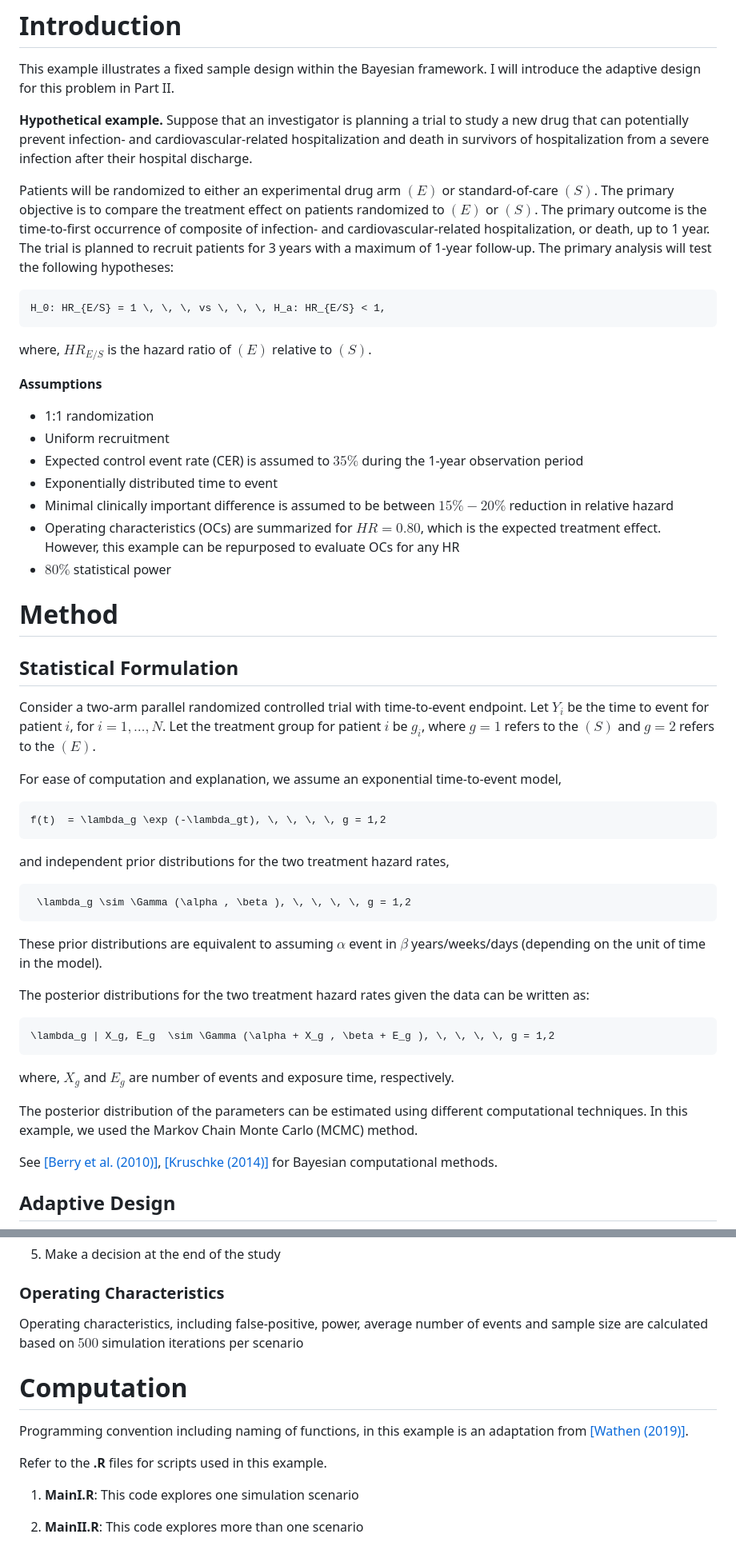
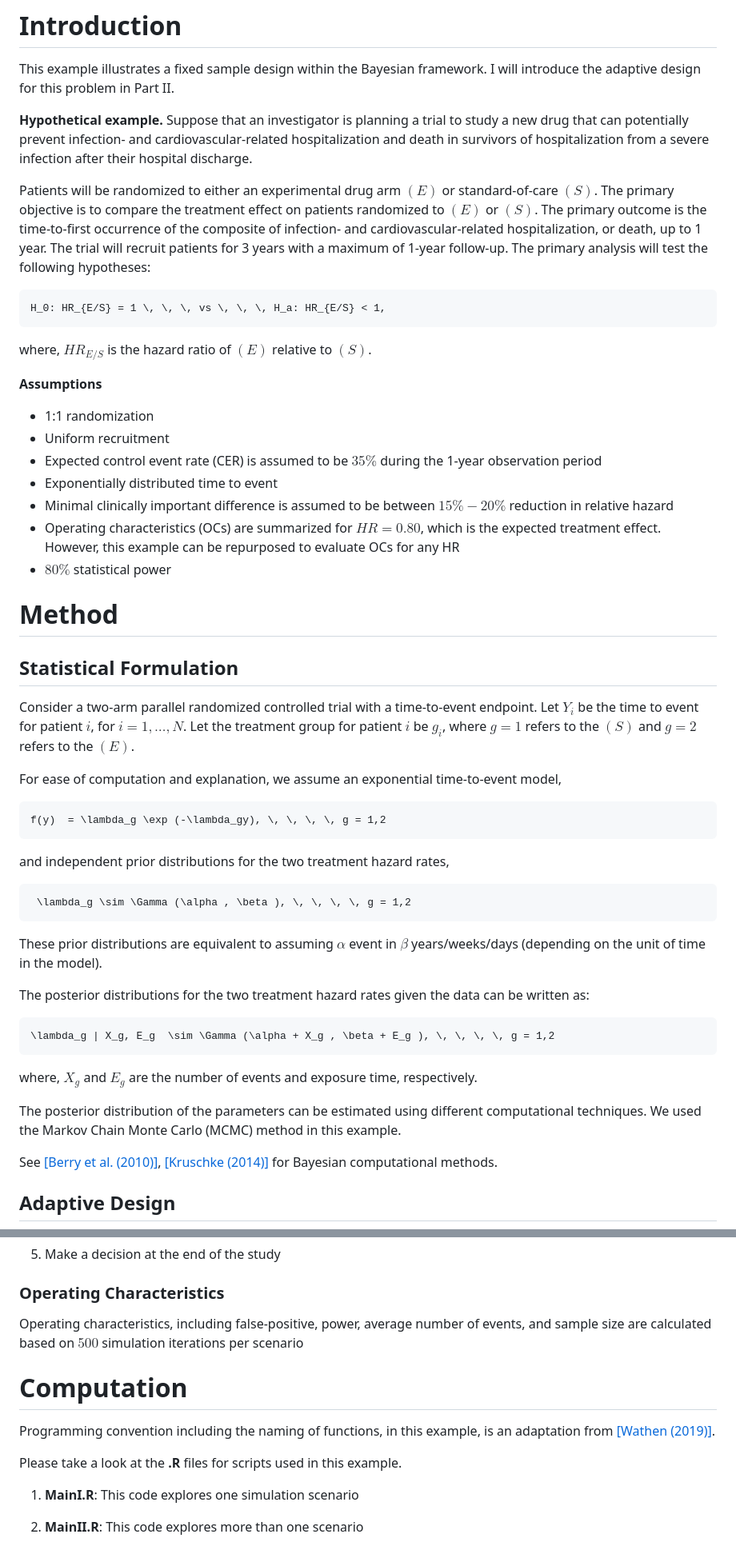
Before and after one commit to olawaleayilara/Fixed-Design---Time-to-Event-Endpoint, a Markdown page: README.md, 2 parts joined by grey strips. Shown at 80% size. Drawn GitHub-style.

Commit message:
Update README.md
Minor edits

````diff
--- a/README.md
+++ b/README.md
@@ -10,7 +10,7 @@ This example illustrates a fixed sample design within the Bayesian framework. I
 
 **Hypothetical example.** Suppose that an investigator is planning a trial to study a new drug that can potentially prevent infection- and cardiovascular-related hospitalization and death in survivors of hospitalization from a severe infection after their hospital discharge.
 
-Patients will be randomized to either an experimental drug arm $(E)$ or standard-of-care $(S)$. The primary objective is to compare the treatment effect on patients randomized to $(E)$ or $(S)$. The primary outcome is the time-to-first occurrence of composite of infection- and cardiovascular-related hospitalization, or death, up to 1 year. The trial is planned to recruit patients for 3 years with a maximum of 1-year follow-up. The primary analysis will test the following hypotheses:
+Patients will be randomized to either an experimental drug arm $(E)$ or standard-of-care $(S)$. The primary objective is to compare the treatment effect on patients randomized to $(E)$ or $(S)$. The primary outcome is the time-to-first occurrence of the composite of infection- and cardiovascular-related hospitalization, or death, up to 1 year. The trial will recruit patients for 3 years with a maximum of 1-year follow-up. The primary analysis will test the following hypotheses:
 
 ```math
 H_0: HR_{E/S} = 1 \, \, \, vs \, \, \, H_a: HR_{E/S} < 1,
@@ -21,7 +21,7 @@ where, $`HR_{E/S}`$ is the hazard ratio of $(E)$ relative to $(S)$.
 
 -   1:1 randomization
 -   Uniform recruitment
--   Expected control event rate (CER) is assumed to $`35\%`$ during the 1-year observation period
+-   Expected control event rate (CER) is assumed to be $`35\%`$ during the 1-year observation period
 -   Exponentially distributed time to event
 -   Minimal clinically important difference is assumed to be between $`15\% - 20\%`$ reduction in relative hazard
 -   Operating characteristics (OCs) are summarized for $HR = 0.80$, which is the expected treatment effect. However, this example can be repurposed to evaluate OCs for any HR
@@ -31,11 +31,11 @@ where, $`HR_{E/S}`$ is the hazard ratio of $(E)$ relative to $(S)$.
 
 ## Statistical Formulation
 
-Consider a two-arm parallel randomized controlled trial with time-to-event endpoint. Let $Y_i$ be the time to event for patient $i$, for $i = 1, \ldots, N$. Let the treatment group for patient $i$ be $g_i$, where $g = 1$ refers to the $(S)$ and $g = 2$ refers to the $(E)$.
+Consider a two-arm parallel randomized controlled trial with a time-to-event endpoint. Let $Y_i$ be the time to event for patient $i$, for $i = 1, \ldots, N$. Let the treatment group for patient $i$ be $g_i$, where $g = 1$ refers to the $(S)$ and $g = 2$ refers to the $(E)$.
 
 For ease of computation and explanation, we assume an exponential time-to-event model,
 ```math
-f(t)  = \lambda_g \exp (-\lambda_gt), \, \, \, \, g = 1,2
+f(y)  = \lambda_g \exp (-\lambda_gy), \, \, \, \, g = 1,2
 ```
 and independent prior distributions for the two treatment hazard rates,
 ```math
@@ -47,9 +47,9 @@ The posterior distributions for the two treatment hazard rates given the data ca
 ```math
 \lambda_g | X_g, E_g  \sim \Gamma (\alpha + X_g , \beta + E_g ), \, \, \, \, g = 1,2
 ```
-where, $`X_g`$ and $`E_g`$ are number of events and exposure time, respectively.
+where, $`X_g`$ and $`E_g`$ are the number of events and exposure time, respectively.
 
-The posterior distribution of the parameters can be estimated using different computational techniques. In this example, we used the Markov Chain Monte Carlo (MCMC) method.
+The posterior distribution of the parameters can be estimated using different computational techniques. We used the Markov Chain Monte Carlo (MCMC) method in this example.
 
 See [[Berry et al. (2010)]](#1), [[Kruschke (2014)]](#2) for Bayesian computational methods.
 
@@ -79,13 +79,13 @@ For this example, the trial will conclude that $`E`$ is superior to $`S`$ if the
 
 ### Operating Characteristics
 
-Operating characteristics, including false-positive, power, average number of events and sample size are calculated based on $500$ simulation iterations per scenario
+Operating characteristics, including false-positive, power, average number of events, and sample size are calculated based on $500$ simulation iterations per scenario
 
 # Computation
 
-Programming convention including naming of functions, in this example is an adaptation from [[Wathen (2019)]](#3).
+Programming convention including the naming of functions, in this example, is an adaptation from [[Wathen (2019)]](#3).
 
-Refer to the **.R** files for scripts used in this example.
+Please take a look at the **.R** files for scripts used in this example.
 
 1. **MainI.R**: This code explores one simulation scenario
 
````
